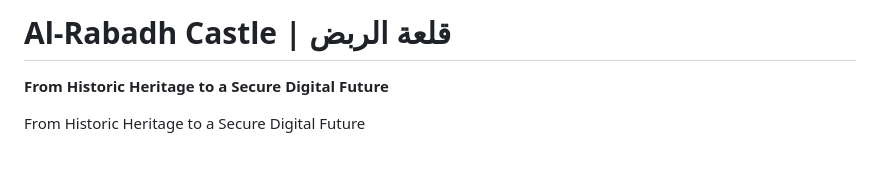
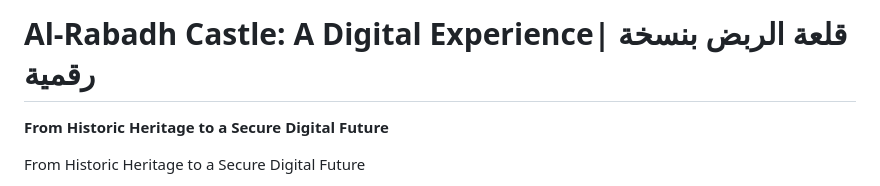
Before and after one commit to AhoodMh3/Rabadh-Digital, a Markdown page: README.md, the part around the change. Drawn GitHub-style; blank space fills up the shorter version.

Commit message:
Update title for digital experience emphasis

```diff
--- a/README.md
+++ b/README.md
@@ -1,4 +1,4 @@
-# Al-Rabadh Castle | قلعة الربض
+# Al-Rabadh Castle: A Digital Experience| قلعة الربض بنسخة رقمية
 
 **From Historic Heritage to a Secure Digital Future**
 
```
